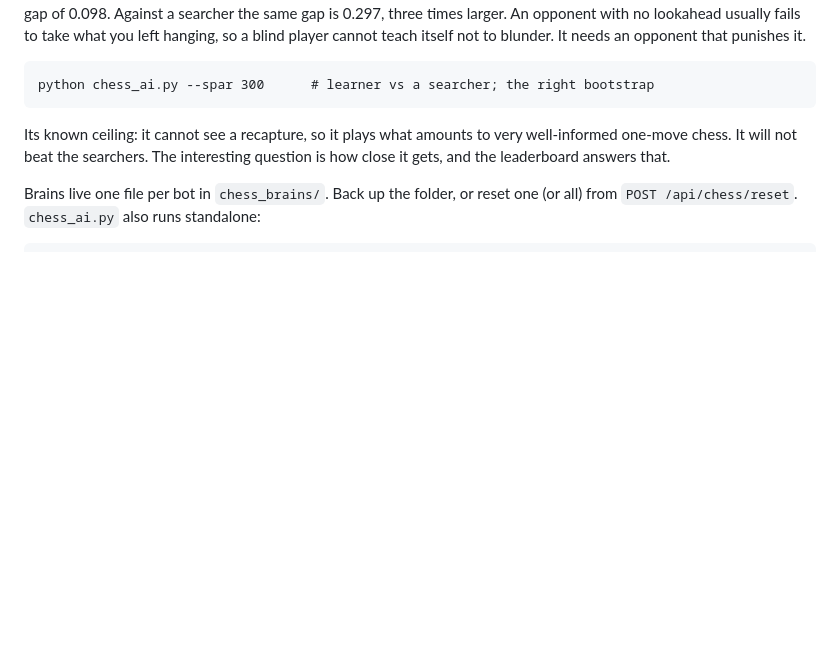
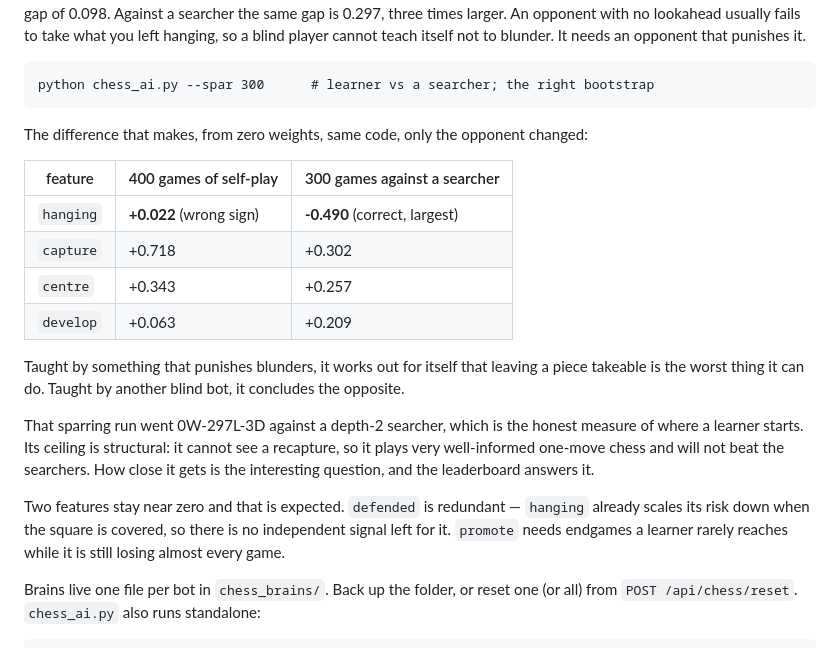
Before and after one commit to rwaynewhite15/HomeGames, a Markdown page: README.md, the part around the change. GitHub-like rendering; blank space fills up the shorter version.

Commit message:
Record what sparring actually produced
The 300-game run finished and confirms the reason train_against() exists:
hanging went from +0.022 after self-play to -0.490 after sparring, and from
a wrong sign to the largest weight in the policy. Same code, same zero
start, only the opponent changed.

Also records the result honestly — 0W-297L-3D against a depth-2 searcher —
and why `defended` and `promote` stay near zero, so neither looks like a
bug later.

````diff
--- a/README.md
+++ b/README.md
@@ -235,9 +235,30 @@ punishes it.
 python chess_ai.py --spar 300      # learner vs a searcher; the right bootstrap
 ```
 
-Its known ceiling: it cannot see a recapture, so it plays what amounts to very
-well-informed one-move chess. It will not beat the searchers. The interesting
-question is how close it gets, and the leaderboard answers that.
+The difference that makes, from zero weights, same code, only the opponent
+changed:
+
+| feature   | 400 games of self-play | 300 games against a searcher |
+|-----------|------------------------|------------------------------|
+| `hanging` | **+0.022** (wrong sign)| **-0.490** (correct, largest)|
+| `capture` | +0.718                 | +0.302                       |
+| `centre`  | +0.343                 | +0.257                       |
+| `develop` | +0.063                 | +0.209                       |
+
+Taught by something that punishes blunders, it works out for itself that
+leaving a piece takeable is the worst thing it can do. Taught by another blind
+bot, it concludes the opposite.
+
+That sparring run went 0W-297L-3D against a depth-2 searcher, which is the
+honest measure of where a learner starts. Its ceiling is structural: it cannot
+see a recapture, so it plays very well-informed one-move chess and will not
+beat the searchers. How close it gets is the interesting question, and the
+leaderboard answers it.
+
+Two features stay near zero and that is expected. `defended` is redundant —
+`hanging` already scales its risk down when the square is covered, so there is
+no independent signal left for it. `promote` needs endgames a learner rarely
+reaches while it is still losing almost every game.
 
 Brains live one file per bot in `chess_brains/`. Back up the folder, or reset
 one (or all) from `POST /api/chess/reset`. `chess_ai.py` also runs standalone:
````
